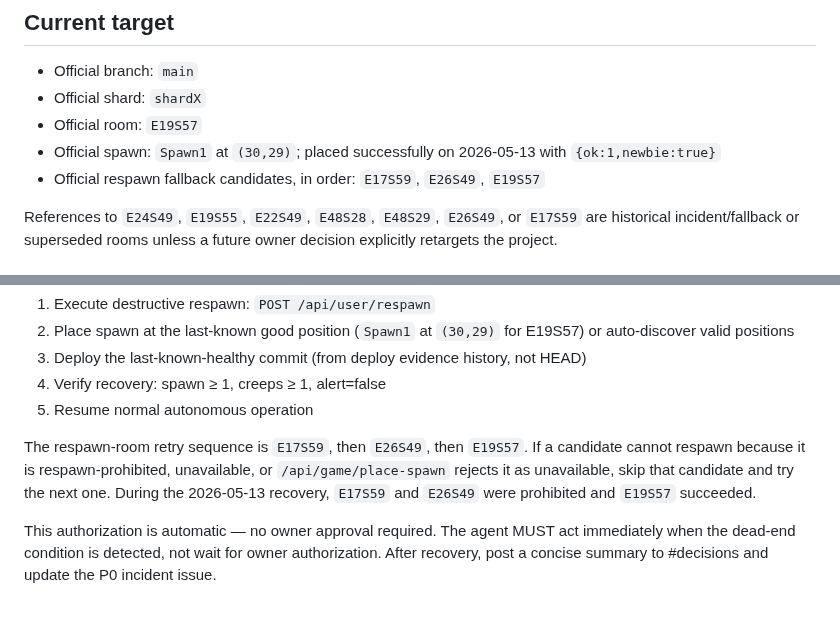
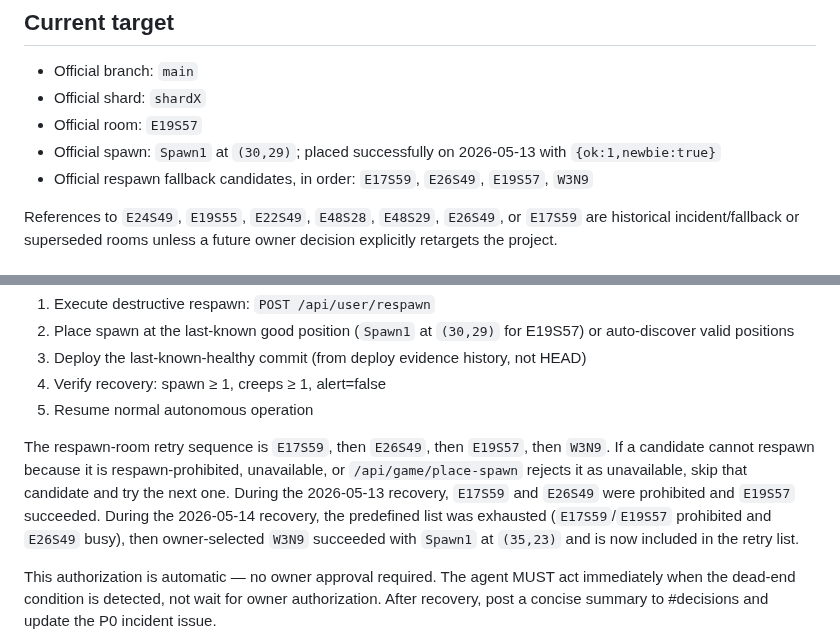
Before and after one commit to lanyusea/screeps, a Markdown page: docs/ops/rules-registry.md, 2 parts joined by grey strips. Rendered like a GitHub page; blank space fills up the shorter version.

Commit message:
docs(ops): add W3N9 to respawn room list (#1041)

```diff
--- a/docs/ops/rules-registry.md
+++ b/docs/ops/rules-registry.md
@@ -11,7 +11,7 @@ This registry is the canonical compact rules standard for the two-person Screeps
 - Official shard: `shardX`
 - Official room: `E19S57`
 - Official spawn: `Spawn1` at `(30,29)`; placed successfully on 2026-05-13 with `{ok:1,newbie:true}`
-- Official respawn fallback candidates, in order: `E17S59`, `E26S49`, `E19S57`
+- Official respawn fallback candidates, in order: `E17S59`, `E26S49`, `E19S57`, `W3N9`
 
 References to `E24S49`, `E19S55`, `E22S49`, `E48S28`, `E48S29`, `E26S49`, or `E17S59` are historical incident/fallback or superseded rooms unless a future owner decision explicitly retargets the project.
 
@@ -114,7 +114,7 @@ When the official target room (`E19S57` on `shardX`) enters a dead-end state —
 4. Verify recovery: spawn ≥ 1, creeps ≥ 1, alert=false
 5. Resume normal autonomous operation
 
-The respawn-room retry sequence is `E17S59`, then `E26S49`, then `E19S57`. If a candidate cannot respawn because it is respawn-prohibited, unavailable, or `/api/game/place-spawn` rejects it as unavailable, skip that candidate and try the next one. During the 2026-05-13 recovery, `E17S59` and `E26S49` were prohibited and `E19S57` succeeded.
+The respawn-room retry sequence is `E17S59`, then `E26S49`, then `E19S57`, then `W3N9`. If a candidate cannot respawn because it is respawn-prohibited, unavailable, or `/api/game/place-spawn` rejects it as unavailable, skip that candidate and try the next one. During the 2026-05-13 recovery, `E17S59` and `E26S49` were prohibited and `E19S57` succeeded. During the 2026-05-14 recovery, the predefined list was exhausted (`E17S59`/`E19S57` prohibited and `E26S49` busy), then owner-selected `W3N9` succeeded with `Spawn1` at `(35,23)` and is now included in the retry list.
 
 This authorization is automatic — no owner approval required. The agent MUST act immediately when the dead-end condition is detected, not wait for owner authorization. After recovery, post a concise summary to #decisions and update the P0 incident issue.
 
```
Also changed, not shown: other parts of docs/ops/rules-registry.md (+1 -1 lines).
